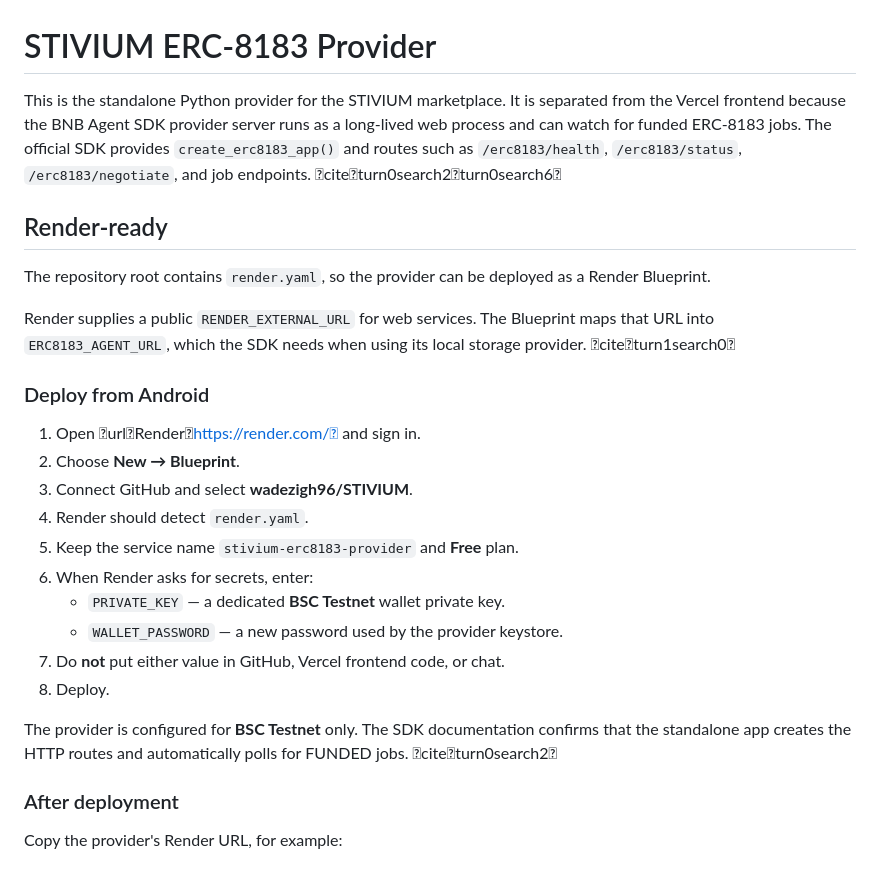
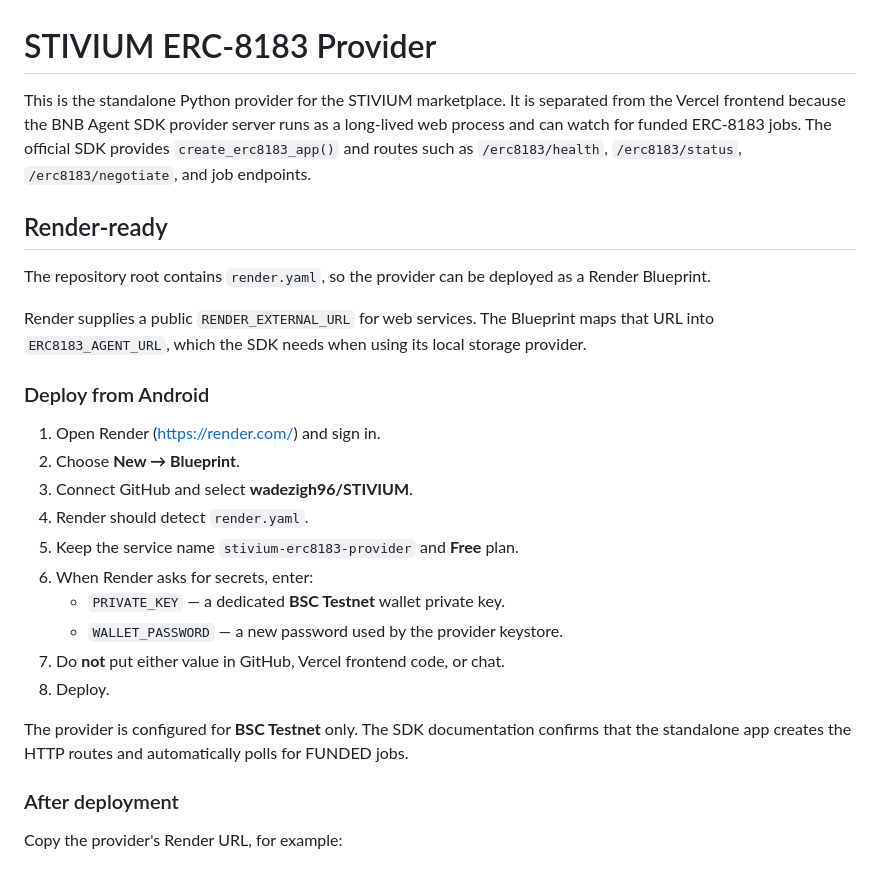
Before and after one commit to wadezigh96/STIVIUM, a Markdown page: erc8183-provider/README.md, the part around the change. GitHub-like rendering.

Commit message:
fix: clean Render deployment docs

```diff
--- a/erc8183-provider/README.md
+++ b/erc8183-provider/README.md
@@ -1,16 +1,16 @@
 # STIVIUM ERC-8183 Provider
 
-This is the standalone Python provider for the STIVIUM marketplace. It is separated from the Vercel frontend because the BNB Agent SDK provider server runs as a long-lived web process and can watch for funded ERC-8183 jobs. The official SDK provides `create_erc8183_app()` and routes such as `/erc8183/health`, `/erc8183/status`, `/erc8183/negotiate`, and job endpoints. citeturn0search2turn0search6
+This is the standalone Python provider for the STIVIUM marketplace. It is separated from the Vercel frontend because the BNB Agent SDK provider server runs as a long-lived web process and can watch for funded ERC-8183 jobs. The official SDK provides `create_erc8183_app()` and routes such as `/erc8183/health`, `/erc8183/status`, `/erc8183/negotiate`, and job endpoints.
 
 ## Render-ready
 
 The repository root contains `render.yaml`, so the provider can be deployed as a Render Blueprint.
 
-Render supplies a public `RENDER_EXTERNAL_URL` for web services. The Blueprint maps that URL into `ERC8183_AGENT_URL`, which the SDK needs when using its local storage provider. citeturn1search0
+Render supplies a public `RENDER_EXTERNAL_URL` for web services. The Blueprint maps that URL into `ERC8183_AGENT_URL`, which the SDK needs when using its local storage provider.
 
 ### Deploy from Android
 
-1. Open urlRenderhttps://render.com/ and sign in.
+1. Open Render (https://render.com/) and sign in.
 2. Choose **New → Blueprint**.
 3. Connect GitHub and select **wadezigh96/STIVIUM**.
 4. Render should detect `render.yaml`.
@@ -21,7 +21,7 @@ Render supplies a public `RENDER_EXTERNAL_URL` for web services. The Blueprint m
 7. Do **not** put either value in GitHub, Vercel frontend code, or chat.
 8. Deploy.
 
-The provider is configured for **BSC Testnet** only. The SDK documentation confirms that the standalone app creates the HTTP routes and automatically polls for FUNDED jobs. citeturn0search2
+The provider is configured for **BSC Testnet** only. The SDK documentation confirms that the standalone app creates the HTTP routes and automatically polls for FUNDED jobs.
 
 ### After deployment
 
```
